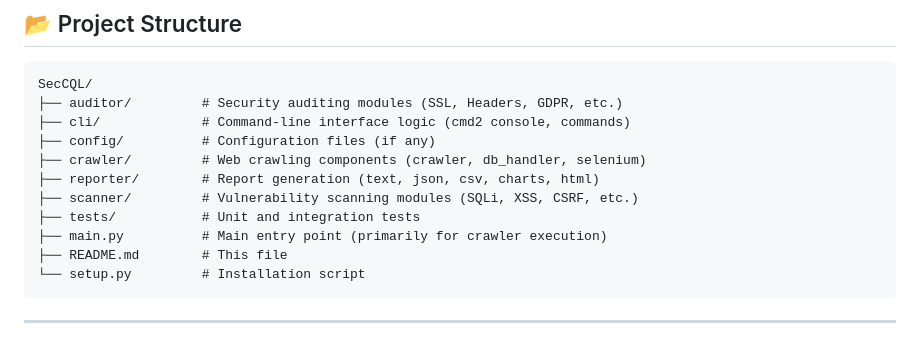
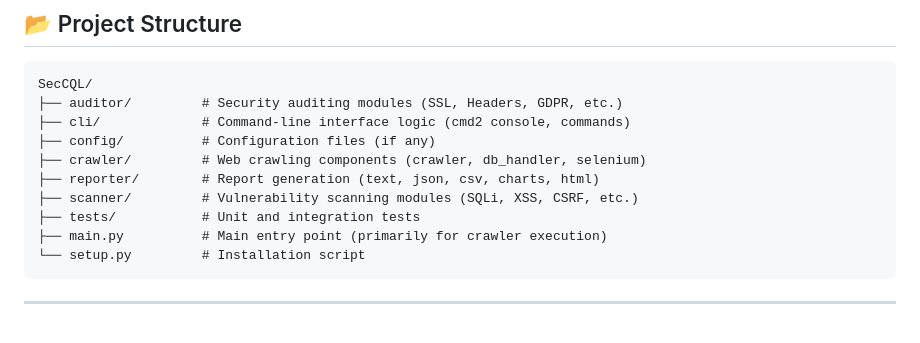
Before and after one commit to Eyakadri/SecCQL, a Markdown page: README.md, the part around the change. Rendered like a GitHub page.

````diff
--- a/README.md
+++ b/README.md
@@ -110,7 +110,6 @@ SecCQL/
 ├── scanner/         # Vulnerability scanning modules (SQLi, XSS, CSRF, etc.)
 ├── tests/           # Unit and integration tests
 ├── main.py          # Main entry point (primarily for crawler execution)
-├── README.md        # This file
 └── setup.py         # Installation script
 ```
 
````
